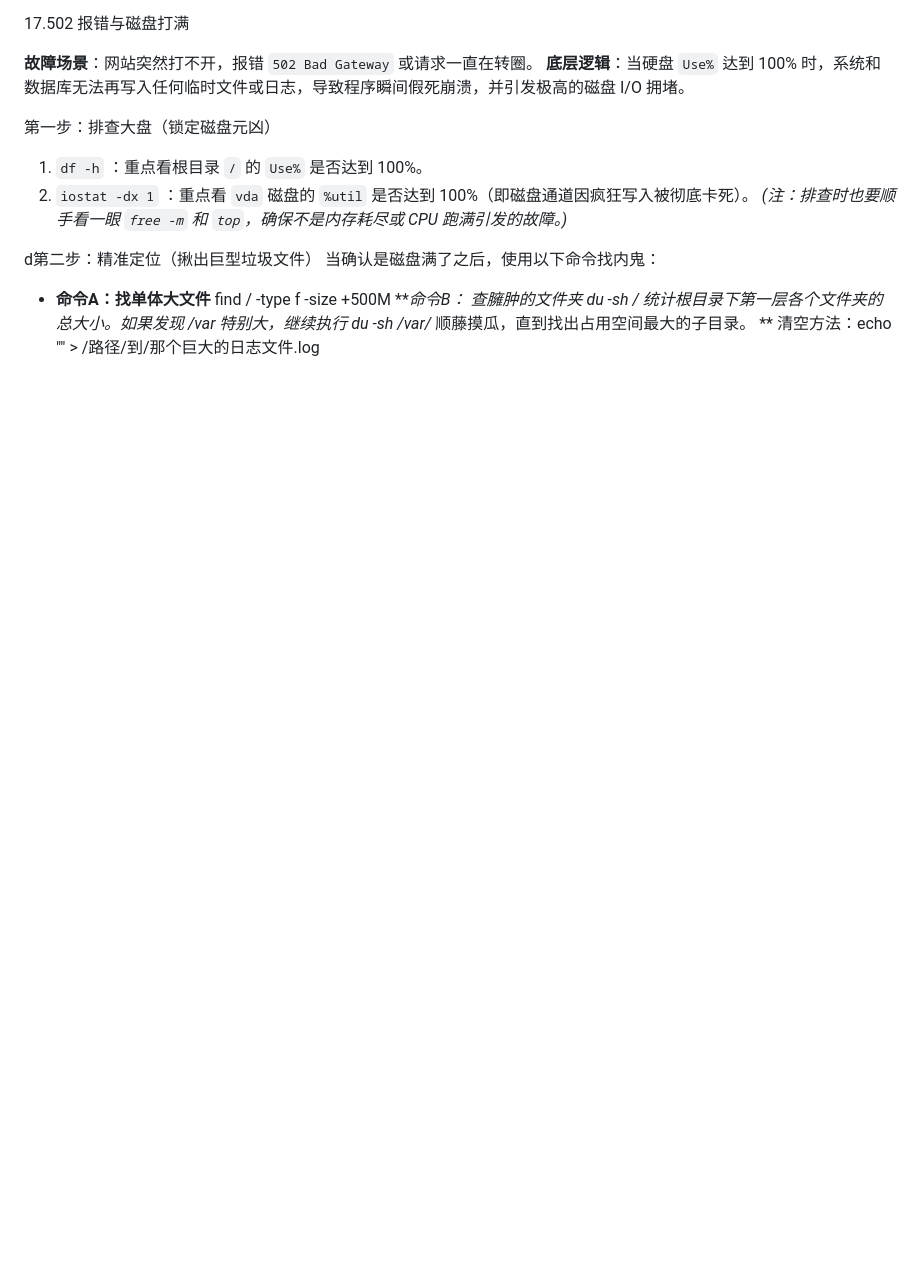
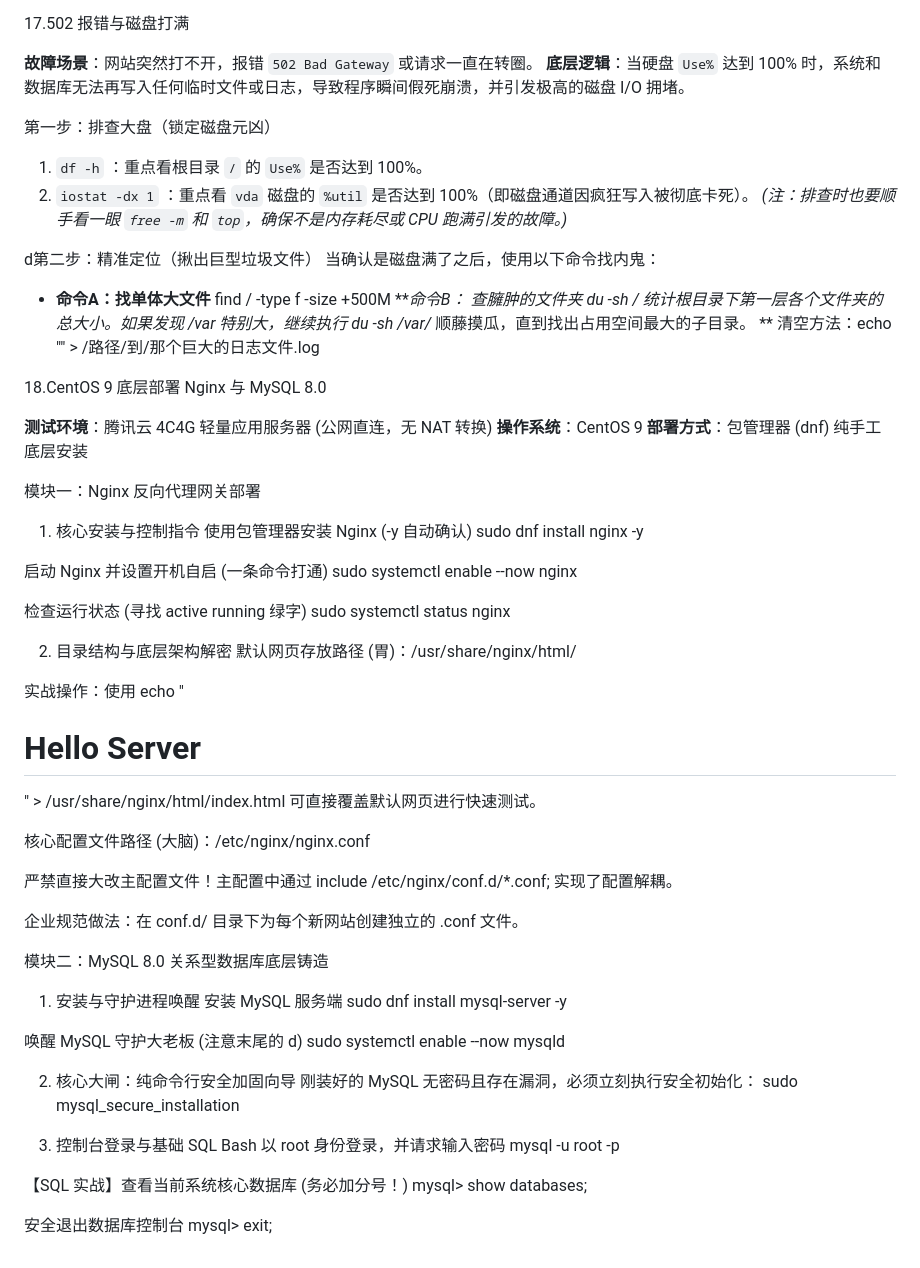
Before and after one commit to Qing1179/linux-ops-learning, a Markdown page: README.md, the part around the change. Drawn GitHub-style; blank space fills up the shorter version.

Commit message:
docs: 新增 Nginx 与 MySQL 8.0 裸机底层部署笔记

```diff
--- a/README.md
+++ b/README.md
@@ -325,3 +325,55 @@ d第二步：精准定位（揪出巨型垃圾文件）
   du -sh /*
 统计根目录下第一层各个文件夹的总大小。如果发现 /var 特别大，继续执行 du -sh /var/* 顺藤摸瓜，直到找出占用空间最大的子目录。
 ** 清空方法：echo "" > /路径/到/那个巨大的日志文件.log
+
+18.CentOS 9 底层部署 Nginx 与 MySQL 8.0
+
+**测试环境**：腾讯云 4C4G 轻量应用服务器 (公网直连，无 NAT 转换)
+**操作系统**：CentOS 9
+**部署方式**：包管理器 (dnf) 纯手工底层安装
+
+模块一：Nginx 反向代理网关部署
+
+1. 核心安装与控制指令
+使用包管理器安装 Nginx (-y 自动确认)
+sudo dnf install nginx -y
+
+启动 Nginx 并设置开机自启 (一条命令打通)
+sudo systemctl enable --now nginx
+
+检查运行状态 (寻找 active running 绿字)
+sudo systemctl status nginx
+
+2. 目录结构与底层架构解密
+默认网页存放路径 (胃)：/usr/share/nginx/html/
+
+实战操作：使用 echo "<h1>Hello Server</h1>" > /usr/share/nginx/html/index.html 可直接覆盖默认网页进行快速测试。
+
+核心配置文件路径 (大脑)：/etc/nginx/nginx.conf
+
+严禁直接大改主配置文件！主配置中通过 include /etc/nginx/conf.d/*.conf; 实现了配置解耦。
+
+企业规范做法：在 conf.d/ 目录下为每个新网站创建独立的 .conf 文件。
+
+模块二：MySQL 8.0 关系型数据库底层铸造
+1. 安装与守护进程唤醒
+安装 MySQL 服务端
+sudo dnf install mysql-server -y
+
+唤醒 MySQL 守护大老板 (注意末尾的 d)
+sudo systemctl enable --now mysqld
+
+2. 核心大闸：纯命令行安全加固向导
+刚装好的 MySQL 无密码且存在漏洞，必须立刻执行安全初始化：
+sudo mysql_secure_installation
+
+3. 控制台登录与基础 SQL
+Bash
+以 root 身份登录，并请求输入密码
+mysql -u root -p
+
+【SQL 实战】查看当前系统核心数据库 (务必加分号！)
+mysql> show databases;
+
+安全退出数据库控制台
+mysql> exit;
```
